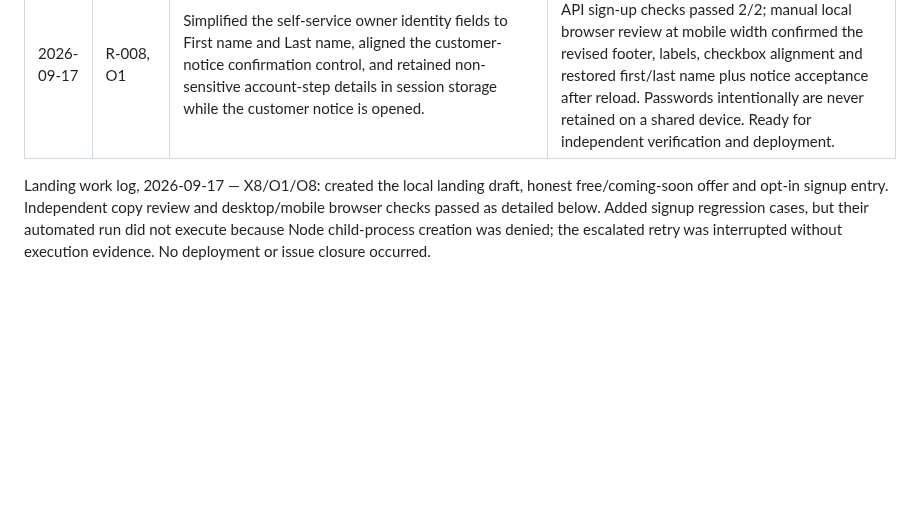
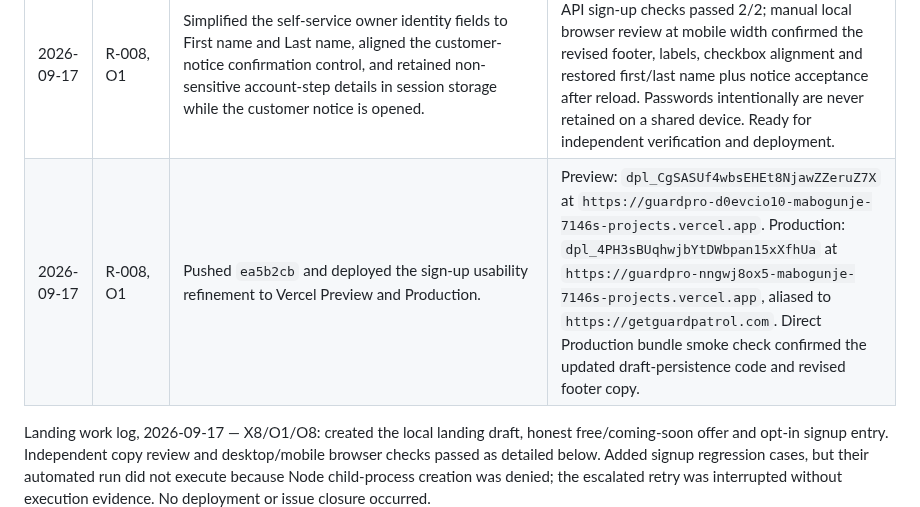
Before and after one commit to amabogunje/GuardPro, a Markdown page: docs/MVP-REMEDIATION-PLAN.md, the part around the change. Rendered like a GitHub page; blank space fills up the shorter version.

Commit message:
Record signup usability deployment

```diff
--- a/docs/MVP-REMEDIATION-PLAN.md
+++ b/docs/MVP-REMEDIATION-PLAN.md
@@ -438,6 +438,7 @@ Deliberately outside the working remediation target: in-app chat, AI transcripti
 | 2026-09-17 | X8 | Deployed the Guard Patrol identity update after the focused onboarding regression passed and no legacy product-name references remained in the workspace. | Preview: `dpl_CHfg3wVLgbMFMeEdVQsGMMcA28tu` at `https://guardpro-m0bvsbkvp-mabogunje-7146s-projects.vercel.app`. Production: `dpl_12qBFtrk5E414uW6cTNLsAREYAxA` at `https://guardpro-9td8rwm3y-mabogunje-7146s-projects.vercel.app`, aliased to `https://getguardpatrol.com`. Live landing and `/app` smoke checks both show Guard Patrol. |
 | 2026-09-17 | R-007, X8 | Production signup failed because `guardpro_pilot.customer_notice_acceptances` was absent. The earlier Vercel environment-run migration silently used the local fallback schema because protected production secrets are not exported. | Vercel logged two rolled-back `POST /api/signup` failures; no accounts were created. Authenticated Neon owner migration applied the existing idempotent schema set directly to `guardpro_pilot`. A read-only query confirms the table is reachable and public onboarding remains enabled. Documentation now requires direct Neon migrations for protected environments. A successful real sign-up retry is still required before R-007 can be Verified. |
 | 2026-09-17 | R-008, O1 | Simplified the self-service owner identity fields to First name and Last name, aligned the customer-notice confirmation control, and retained non-sensitive account-step details in session storage while the customer notice is opened. | Local syntax and diff checks passed. The focused API sign-up checks passed 2/2; manual local browser review at mobile width confirmed the revised footer, labels, checkbox alignment and restored first/last name plus notice acceptance after reload. Passwords intentionally are never retained on a shared device. Ready for independent verification and deployment. |
+| 2026-09-17 | R-008, O1 | Pushed `ea5b2cb` and deployed the sign-up usability refinement to Vercel Preview and Production. | Preview: `dpl_CgSASUf4wbsEHEt8NjawZZeruZ7X` at `https://guardpro-d0evcio10-mabogunje-7146s-projects.vercel.app`. Production: `dpl_4PH3sBUqhwjbYtDWbpan15xXfhUa` at `https://guardpro-nngwj8ox5-mabogunje-7146s-projects.vercel.app`, aliased to `https://getguardpatrol.com`. Direct Production bundle smoke check confirmed the updated draft-persistence code and revised footer copy. |
 
 Landing work log, 2026-09-17 — X8/O1/O8: created the local landing draft, honest free/coming-soon offer and opt-in signup entry. Independent copy review and desktop/mobile browser checks passed as detailed below. Added signup regression cases, but their automated run did not execute because Node child-process creation was denied; the escalated retry was interrupted without execution evidence. No deployment or issue closure occurred.
 
```
